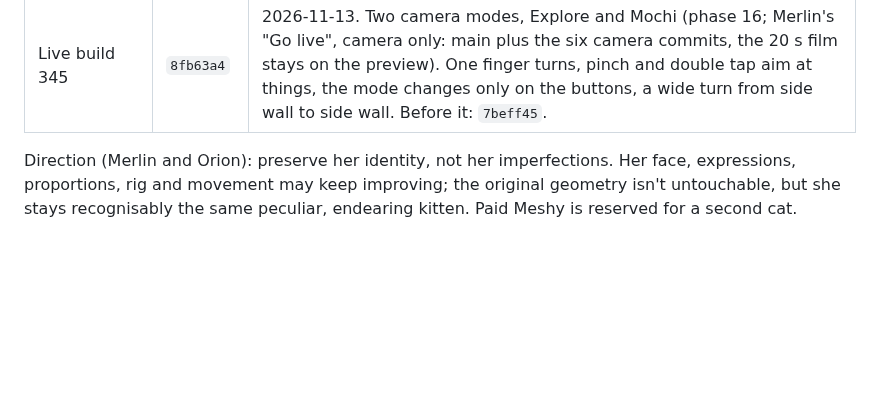
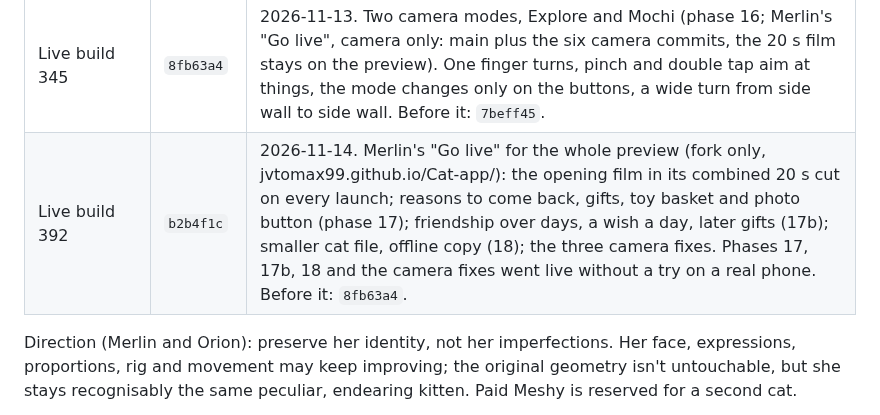
Before and after one commit to elbrilliant4/Cat-app, a Markdown page: MILESTONES.md, the part around the change. Rendered like a GitHub page; blank space fills up the shorter version.

Commit message:
Milestone: live build 392, the whole preview with the 20 s opening film
Co-Authored-By: Claude Fable 5.2 <noreply@anthropic.com>
Claude-Session: https://claude.ai/code/session_01URjRTzvjy8SS66GMHbVEe6

```diff
--- a/MILESTONES.md
+++ b/MILESTONES.md
@@ -24,6 +24,7 @@ brings that version's app back.
 | Live build 333 | `f16091b` | 2026-11-13. The opening film in its long cut, 13.5 s (Merlin: 9.8 s was too short): the same four shots at nearly full length. Also a link can open straight into a look and a room (other session). Before it: `8624a88`. |
 | Live build 339 | `7beff45` | 2026-11-13. Fixes on top of build 333 (main plus five picked commits, not the whole preview branch): the title screen's glow keeps its size on a slow phone and is drawn without smoothed edges on phones (an iPhone showed the title as a black screen with a strip of picture; not confirmed fixed on Merlin's phone yet; `?fx=0` shows the title with no effects); the page fetches fresh files when a new build is out, then loads once more; the Christmas look is offered in the picker from November. Not included: the two camera modes and the 20 s opening film, still on the preview. |
 | Live build 345 | `8fb63a4` | 2026-11-13. Two camera modes, Explore and Mochi (phase 16; Merlin's "Go live", camera only: main plus the six camera commits, the 20 s film stays on the preview). One finger turns, pinch and double tap aim at things, the mode changes only on the buttons, a wide turn from side wall to side wall. Before it: `7beff45`. |
+| Live build 392 | `b2b4f1c` | 2026-11-14. Merlin's "Go live" for the whole preview (fork only, jvtomax99.github.io/Cat-app/): the opening film in its combined 20 s cut on every launch; reasons to come back, gifts, toy basket and photo button (phase 17); friendship over days, a wish a day, later gifts (17b); smaller cat file, offline copy (18); the three camera fixes. Phases 17, 17b, 18 and the camera fixes went live without a try on a real phone. Before it: `8fb63a4`. |
 
 Direction (Merlin and Orion): preserve her identity, not her imperfections.
 Her face, expressions, proportions, rig and movement may keep improving;
```
